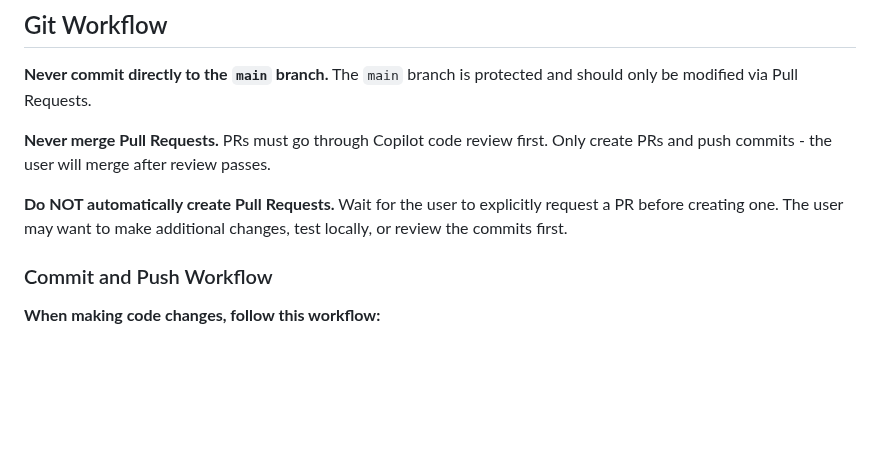
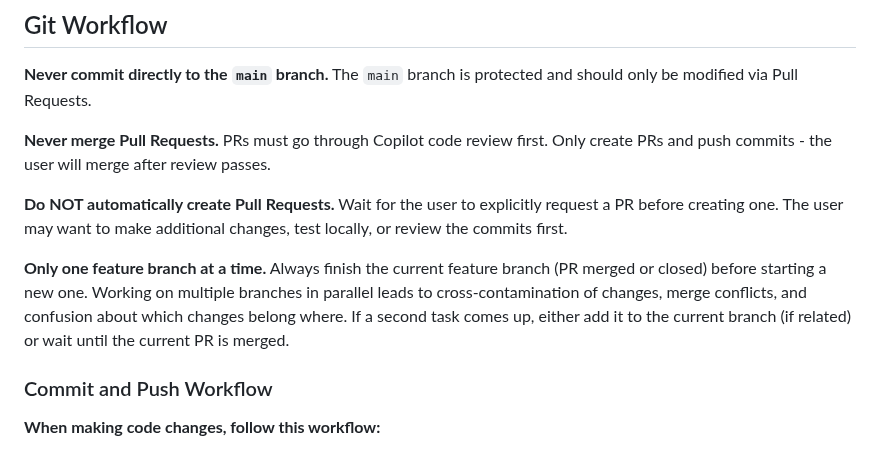
Before and after one commit to stefanko-ch/Nexus-Stack, a Markdown page: CLAUDE.md, the part around the change. GitHub-like rendering; blank space fills up the shorter version.

Commit message:
docs: Add one-branch-at-a-time rule to CLAUDE.md
Working on multiple feature branches in parallel caused changes to leak
between PRs. Added explicit instruction to finish current branch before
starting a new one.

```diff
--- a/CLAUDE.md
+++ b/CLAUDE.md
@@ -599,6 +599,8 @@ See [docs/CONTRIBUTING.md](docs/CONTRIBUTING.md) for full details.
 
 **Do NOT automatically create Pull Requests.** Wait for the user to explicitly request a PR before creating one. The user may want to make additional changes, test locally, or review the commits first.
 
+**Only one feature branch at a time.** Always finish the current feature branch (PR merged or closed) before starting a new one. Working on multiple branches in parallel leads to cross-contamination of changes, merge conflicts, and confusion about which changes belong where. If a second task comes up, either add it to the current branch (if related) or wait until the current PR is merged.
+
 ### Commit and Push Workflow
 
 **When making code changes, follow this workflow:**
```
